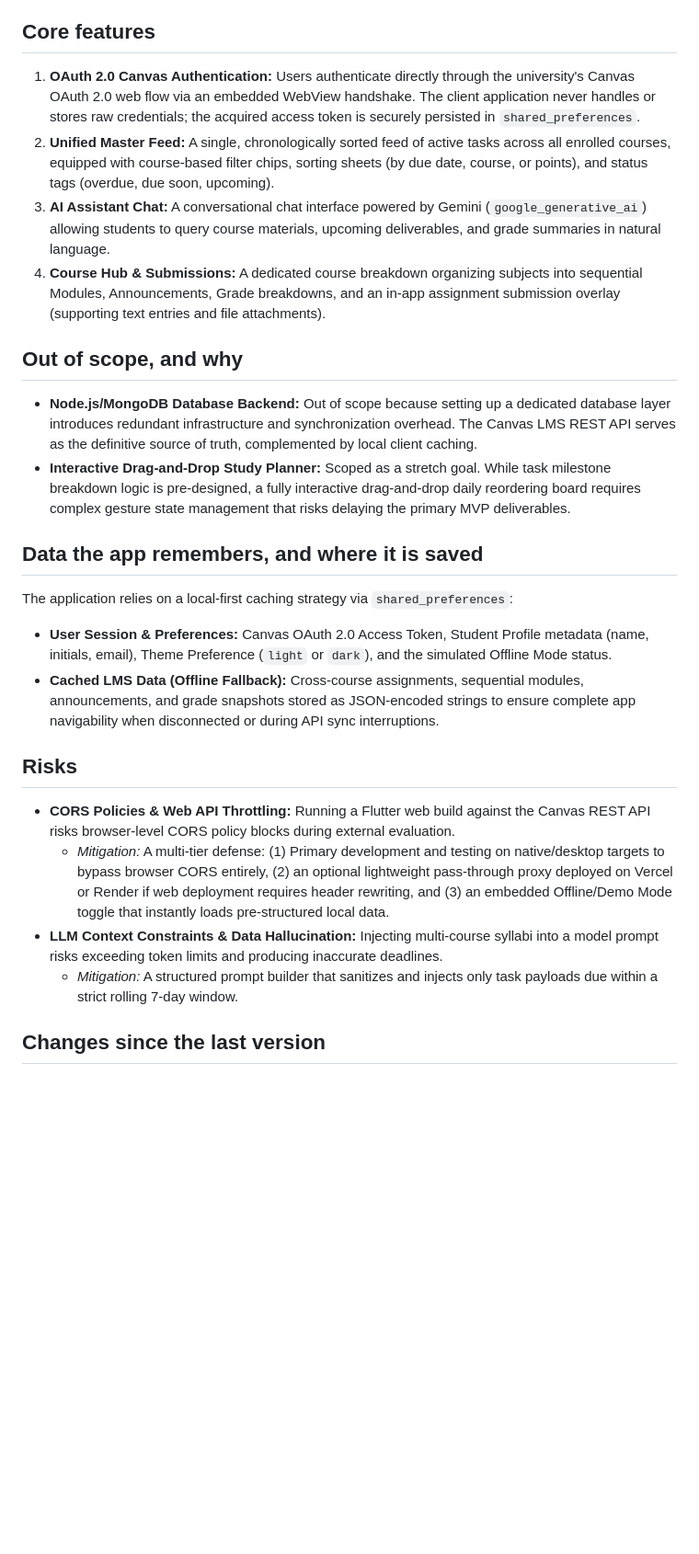
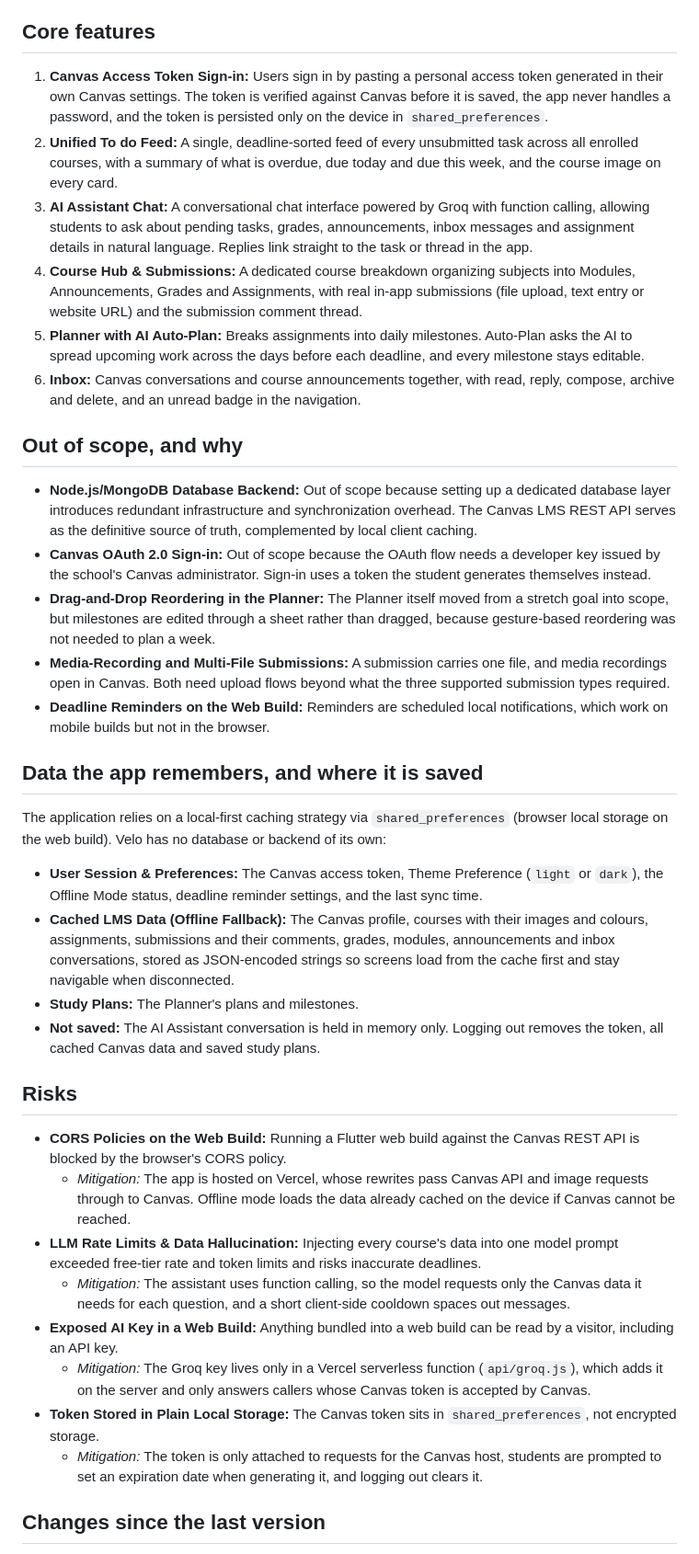
Before and after one commit to SeanRDC/Velo-A-better-canvas, a Markdown page: docs/01-proposal.md, the part around one of its changes. Shown at 92% size. Rendered like a GitHub page; blank space fills up the shorter version.

Commit message:
docs: updated proposal to the final stage of the app

```diff
--- a/docs/01-proposal.md
+++ b/docs/01-proposal.md
@@ -7,24 +7,35 @@ The current LMS interface requires too many clicks to find pending tasks across
 University students juggling multiple complex courses, coding projects, and tight deadlines who currently have to manually check each course page on the default Canvas web instance and copy deadlines into disorganized paper planners or basic notes apps.
 
 ## Core features
-1. **OAuth 2.0 Canvas Authentication:** Users authenticate directly through the university's Canvas OAuth 2.0 web flow via an embedded WebView handshake. The client application never handles or stores raw credentials; the acquired access token is securely persisted in `shared_preferences`.
-2. **Unified Master Feed:** A single, chronologically sorted feed of active tasks across all enrolled courses, equipped with course-based filter chips, sorting sheets (by due date, course, or points), and status tags (overdue, due soon, upcoming).
-3. **AI Assistant Chat:** A conversational chat interface powered by Gemini (`google_generative_ai`) allowing students to query course materials, upcoming deliverables, and grade summaries in natural language.
-4. **Course Hub & Submissions:** A dedicated course breakdown organizing subjects into sequential Modules, Announcements, Grade breakdowns, and an in-app assignment submission overlay (supporting text entries and file attachments).
+1. **Canvas Access Token Sign-in:** Users sign in by pasting a personal access token generated in their own Canvas settings. The token is verified against Canvas before it is saved, the app never handles a password, and the token is persisted only on the device in `shared_preferences`.
+2. **Unified To do Feed:** A single, deadline-sorted feed of every unsubmitted task across all enrolled courses, with a summary of what is overdue, due today and due this week, and the course image on every card.
+3. **AI Assistant Chat:** A conversational chat interface powered by Groq with function calling, allowing students to ask about pending tasks, grades, announcements, inbox messages and assignment details in natural language. Replies link straight to the task or thread in the app.
+4. **Course Hub & Submissions:** A dedicated course breakdown organizing subjects into Modules, Announcements, Grades and Assignments, with real in-app submissions (file upload, text entry or website URL) and the submission comment thread.
+5. **Planner with AI Auto-Plan:** Breaks assignments into daily milestones. Auto-Plan asks the AI to spread upcoming work across the days before each deadline, and every milestone stays editable.
+6. **Inbox:** Canvas conversations and course announcements together, with read, reply, compose, archive and delete, and an unread badge in the navigation.
 
 ## Out of scope, and why
 - **Node.js/MongoDB Database Backend:** Out of scope because setting up a dedicated database layer introduces redundant infrastructure and synchronization overhead. The Canvas LMS REST API serves as the definitive source of truth, complemented by local client caching.
-- **Interactive Drag-and-Drop Study Planner:** Scoped as a stretch goal. While task milestone breakdown logic is pre-designed, a fully interactive drag-and-drop daily reordering board requires complex gesture state management that risks delaying the primary MVP deliverables.
+- **Canvas OAuth 2.0 Sign-in:** Out of scope because the OAuth flow needs a developer key issued by the school's Canvas administrator. Sign-in uses a token the student generates themselves instead.
+- **Drag-and-Drop Reordering in the Planner:** The Planner itself moved from a stretch goal into scope, but milestones are edited through a sheet rather than dragged, because gesture-based reordering was not needed to plan a week.
+- **Media-Recording and Multi-File Submissions:** A submission carries one file, and media recordings open in Canvas. Both need upload flows beyond what the three supported submission types required.
+- **Deadline Reminders on the Web Build:** Reminders are scheduled local notifications, which work on mobile builds but not in the browser.
 
 ## Data the app remembers, and where it is saved
-The application relies on a local-first caching strategy via `shared_preferences`:
-- **User Session & Preferences:** Canvas OAuth 2.0 Access Token, Student Profile metadata (name, initials, email), Theme Preference (`light` or `dark`), and the simulated Offline Mode status.
-- **Cached LMS Data (Offline Fallback):** Cross-course assignments, sequential modules, announcements, and grade snapshots stored as JSON-encoded strings to ensure complete app navigability when disconnected or during API sync interruptions.
+The application relies on a local-first caching strategy via `shared_preferences` (browser local storage on the web build). Velo has no database or backend of its own:
+- **User Session & Preferences:** The Canvas access token, Theme Preference (`light` or `dark`), the Offline Mode status, deadline reminder settings, and the last sync time.
+- **Cached LMS Data (Offline Fallback):** The Canvas profile, courses with their images and colours, assignments, submissions and their comments, grades, modules, announcements and inbox conversations, stored as JSON-encoded strings so screens load from the cache first and stay navigable when disconnected.
+- **Study Plans:** The Planner's plans and milestones.
+- **Not saved:** The AI Assistant conversation is held in memory only. Logging out removes the token, all cached Canvas data and saved study plans.
 
 ## Risks
-- **CORS Policies & Web API Throttling:** Running a Flutter web build against the Canvas REST API risks browser-level CORS policy blocks during external evaluation.
-  * *Mitigation:* A multi-tier defense: (1) Primary development and testing on native/desktop targets to bypass browser CORS entirely, (2) an optional lightweight pass-through proxy deployed on Vercel or Render if web deployment requires header rewriting, and (3) an embedded Offline/Demo Mode toggle that instantly loads pre-structured local data.
-- **LLM Context Constraints & Data Hallucination:** Injecting multi-course syllabi into a model prompt risks exceeding token limits and producing inaccurate deadlines.
-  * *Mitigation:* A structured prompt builder that sanitizes and injects only task payloads due within a strict rolling 7-day window.
+- **CORS Policies on the Web Build:** Running a Flutter web build against the Canvas REST API is blocked by the browser's CORS policy.
+  * *Mitigation:* The app is hosted on Vercel, whose rewrites pass Canvas API and image requests through to Canvas. Offline mode loads the data already cached on the device if Canvas cannot be reached.
+- **LLM Rate Limits & Data Hallucination:** Injecting every course's data into one model prompt exceeded free-tier rate and token limits and risks inaccurate deadlines.
+  * *Mitigation:* The assistant uses function calling, so the model requests only the Canvas data it needs for each question, and a short client-side cooldown spaces out messages.
+- **Exposed AI Key in a Web Build:** Anything bundled into a web build can be read by a visitor, including an API key.
+  * *Mitigation:* The Groq key lives only in a Vercel serverless function (`api/groq.js`), which adds it on the server and only answers callers whose Canvas token is accepted by Canvas.
+- **Token Stored in Plain Local Storage:** The Canvas token sits in `shared_preferences`, not encrypted storage.
+  * *Mitigation:* The token is only attached to requests for the Canvas host, students are prompted to set an expiration date when generating it, and logging out clears it.
 
 ## Changes since the last version
```
Also changed, not shown: other parts of docs/01-proposal.md (+8 -0 lines).
